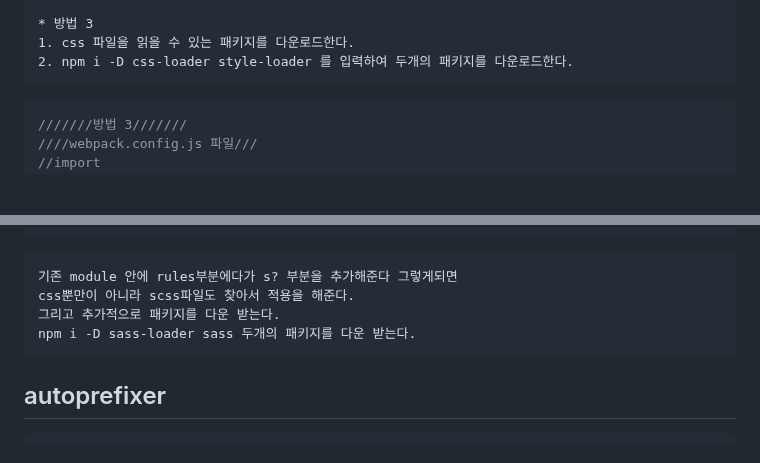
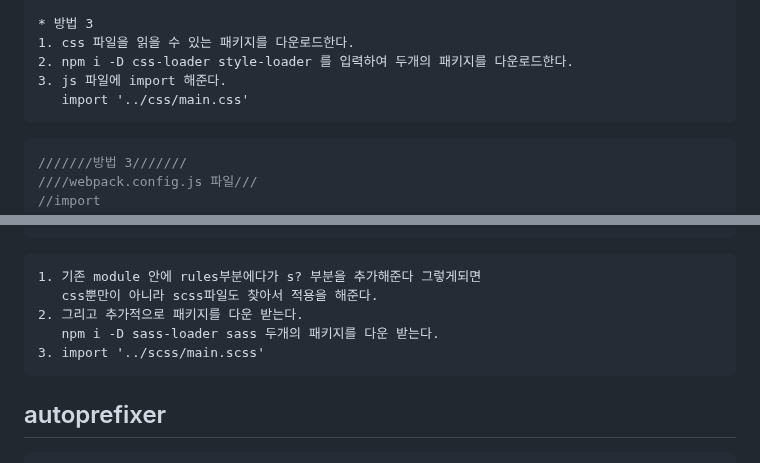
Before and after one commit to donghyun960215/study_webpack, a Markdown page: README.md, 2 parts joined by grey strips. GitHub-like rendering; blank space fills up the shorter version.

Commit message:
23.03.07 출근 전 공부

````diff
--- a/README.md
+++ b/README.md
@@ -145,6 +145,8 @@ module.exports = {
 * 방법 3
 1. css 파일을 읽을 수 있는 패키지를 다운로드한다.
 2. npm i -D css-loader style-loader 를 입력하여 두개의 패키지를 다운로드한다.
+3. js 파일에 import 해준다.
+   import '../css/main.css'
 ```
 ```js
 ///////방법 3///////
@@ -211,10 +213,11 @@ module.exports = {
 }
 ```
 ```plaintext
-기존 module 안에 rules부분에다가 s? 부분을 추가해준다 그렇게되면
-css뿐만이 아니라 scss파일도 찾아서 적용을 해준다.
-그리고 추가적으로 패키지를 다운 받는다.
-npm i -D sass-loader sass 두개의 패키지를 다운 받는다.
+1. 기존 module 안에 rules부분에다가 s? 부분을 추가해준다 그렇게되면
+   css뿐만이 아니라 scss파일도 찾아서 적용을 해준다.
+2. 그리고 추가적으로 패키지를 다운 받는다.
+   npm i -D sass-loader sass 두개의 패키지를 다운 받는다.
+3. import '../scss/main.scss'
 ```
 
 ## autoprefixer
````
